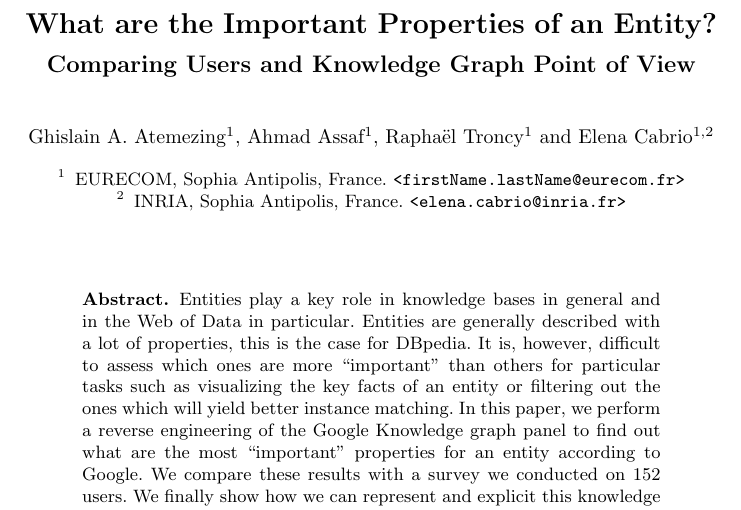
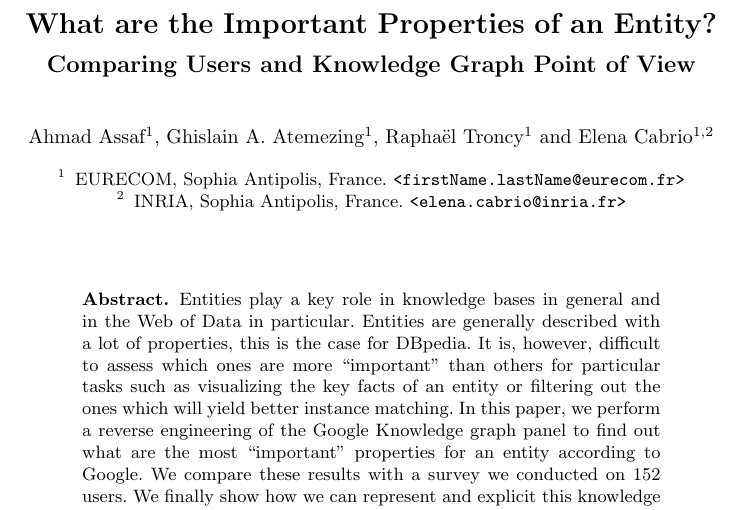
Before and after one commit to ahmadassaf/KBE, a LaTeX paper (eswc2014-poster/eswc2014-poster.tex): part of page 1 of 4, cut so that both start at the same text. Compiled offline with pdfLaTeX.

Commit message:
Consistent ordering of authors based on easychair

```diff
--- a/eswc2014-poster/eswc2014-poster.tex
+++ b/eswc2014-poster/eswc2014-poster.tex
@@ -45,7 +45,7 @@ morestring=[b][\color{blue}]\",
 \title{What are the Important Properties of an Entity?}
 \subtitle{Comparing Users and Knowledge Graph Point of View}
 
-\author{Ghislain A. Atemezing\inst{1}, Ahmad Assaf\inst{1}, Rapha\"{e}l Troncy\inst{1} and Elena Cabrio\inst{1,2} }
+\author{Ahmad Assaf\inst{1}, Ghislain A. Atemezing\inst{1}, Rapha\"{e}l Troncy\inst{1} and Elena Cabrio\inst{1,2} }
 
 \institute{EURECOM, Sophia Antipolis, France. \email{<firstName.lastName@eurecom.fr>}
   \and INRIA, Sophia Antipolis, France. \email{<elena.cabrio@inria.fr>}
```
